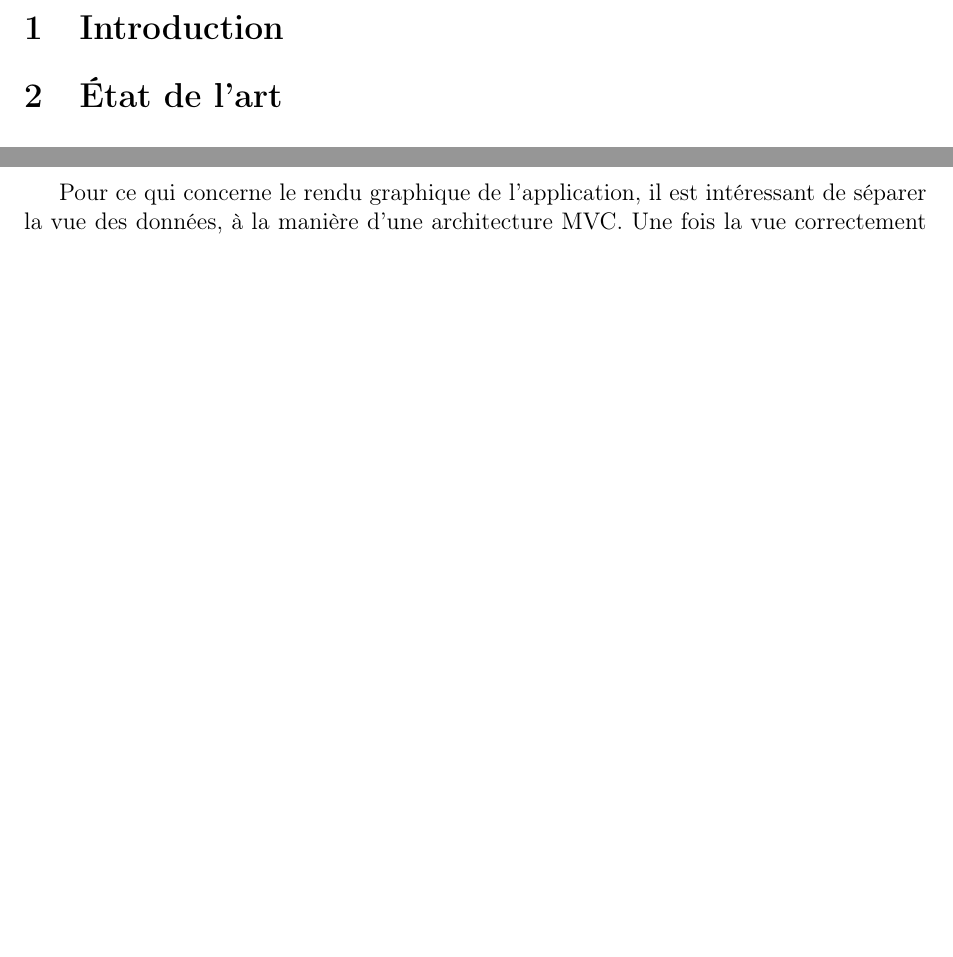
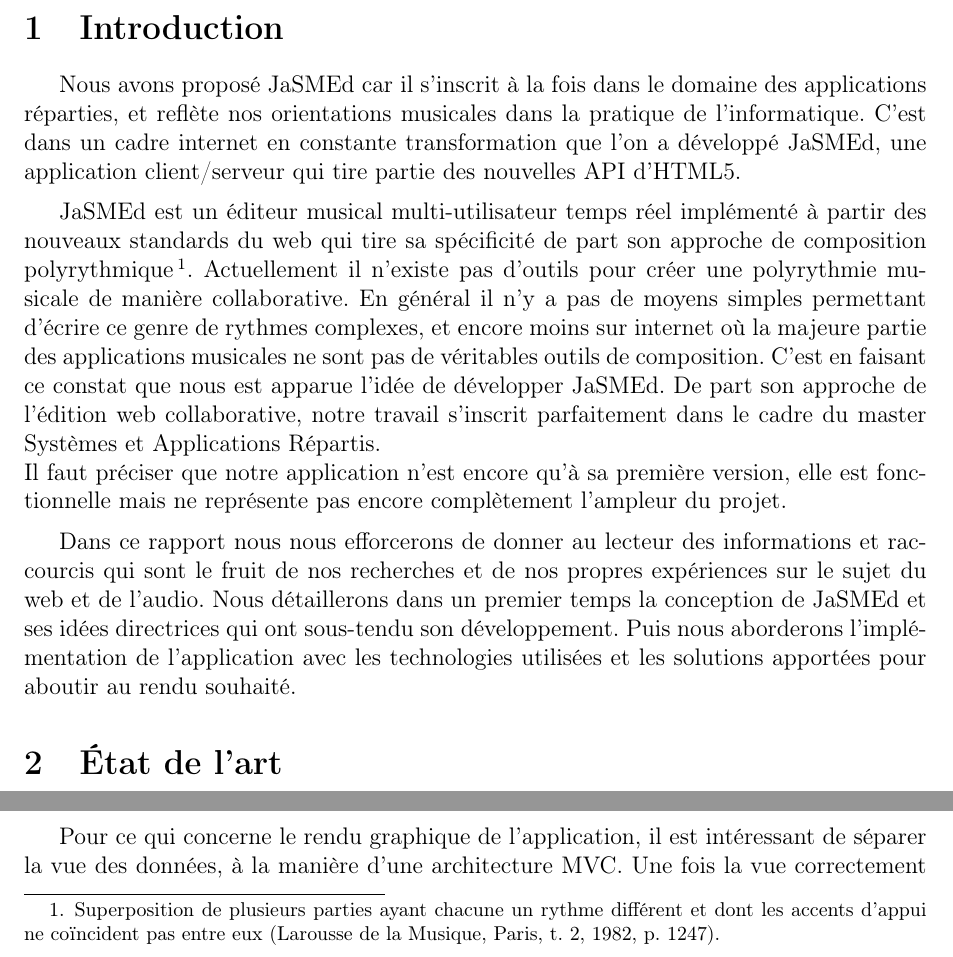
Before and after one commit to acekat/JaSMEd, a LaTeX document (Rapport/RapportPSAR.tex): two parts of page 4 of 11, joined at a grey line, cut so that both start at the same text, the shorter picture padded with empty space. Compiled offline with pdfLaTeX.

Commit message:
Introduction added

```diff
--- a/Rapport/RapportPSAR.tex
+++ b/Rapport/RapportPSAR.tex
@@ -38,6 +38,15 @@
 \pagebreak
 
 \section{Introduction}
+
+Nous avons proposé JaSMEd car il s'inscrit à la fois dans le domaine des applications réparties, et reflète nos orientations musicales dans la pratique de l'informatique. C'est dans un cadre internet en constante transformation que l'on a développé JaSMEd, une application client/serveur qui tire partie des nouvelles API d’HTML5.
+
+\medskip
+JaSMEd est un éditeur musical multi-utilisateur temps réel implémenté à partir des nouveaux standards du web qui tire sa spécificité de part son approche de composition polyrythmique\footnote{Superposition de plusieurs parties ayant chacune un rythme différent et dont les accents d'appui ne coïncident pas entre eux (Larousse de la Musique, Paris, t. 2, 1982, p. 1247).}. Actuellement il n'existe pas d'outils pour créer une polyrythmie musicale de manière collaborative. En général il n'y a pas de moyens simples permettant d'écrire ce genre de rythmes complexes, et encore moins sur internet où la majeure partie des applications musicales ne sont pas de véritables outils de composition. C'est en faisant ce constat que nous est apparue l'idée de développer JaSMEd. De part son approche de l'édition web collaborative, notre travail s'inscrit parfaitement dans le cadre du master Systèmes et Applications Répartis.\\
+Il faut préciser que notre application n’est encore qu’à sa première version, elle est fonctionnelle mais ne représente pas encore complètement l'ampleur du projet.
+
+\medskip
+Dans ce rapport nous nous efforcerons de donner au lecteur des informations et raccourcis qui sont le fruit de nos recherches et de nos propres expériences sur le sujet du web et de l’audio. Nous détaillerons dans un premier temps la conception de JaSMEd et ses idées directrices qui ont sous-tendu son développement. Puis nous aborderons l’implémentation de l’application avec les technologies utilisées et les solutions apportées pour aboutir au rendu souhaité.
 
 \section{État de l'art}
 
```
Also changed, not shown: Rapport/RapportPSAR.tex (2 more changed lines), 1 other file.
